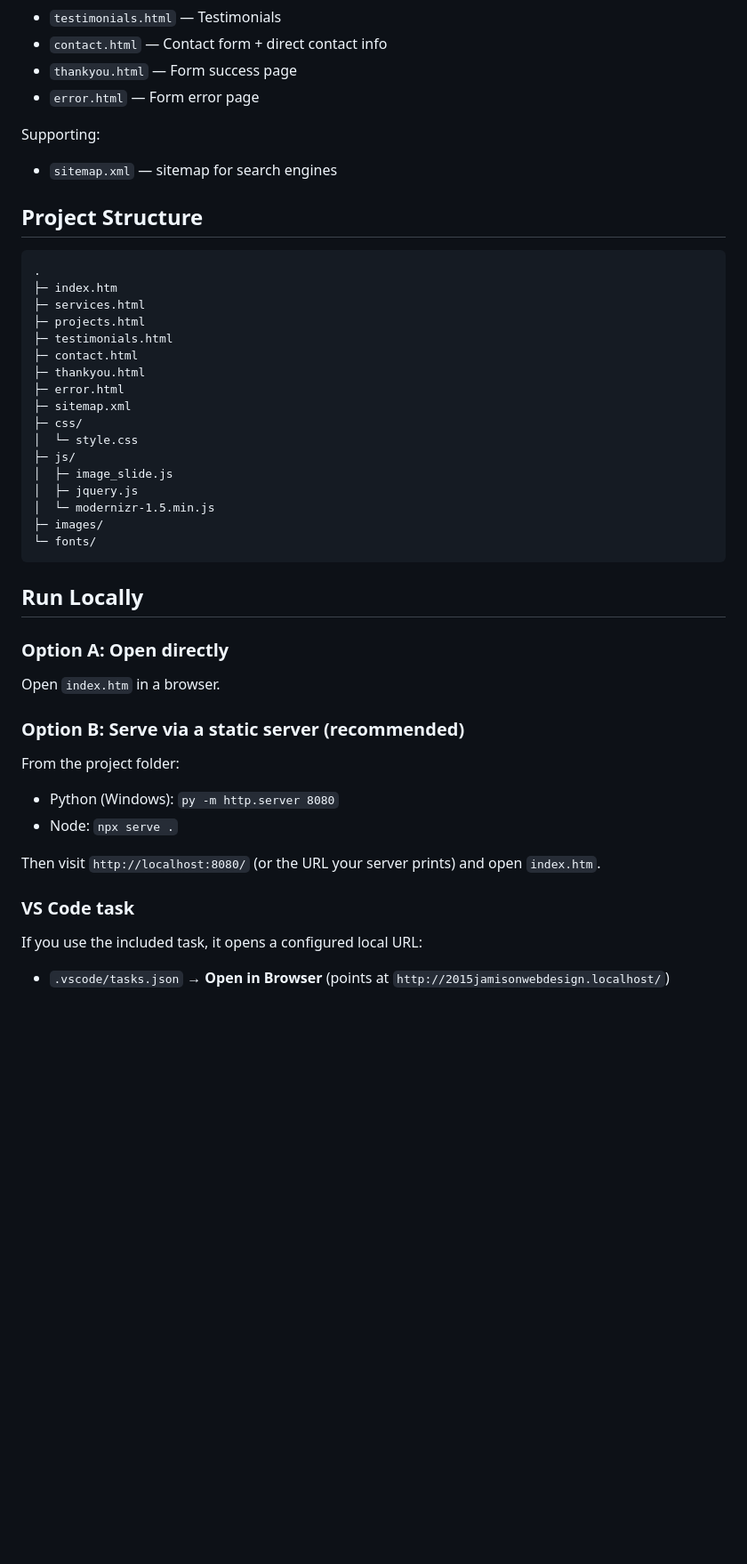
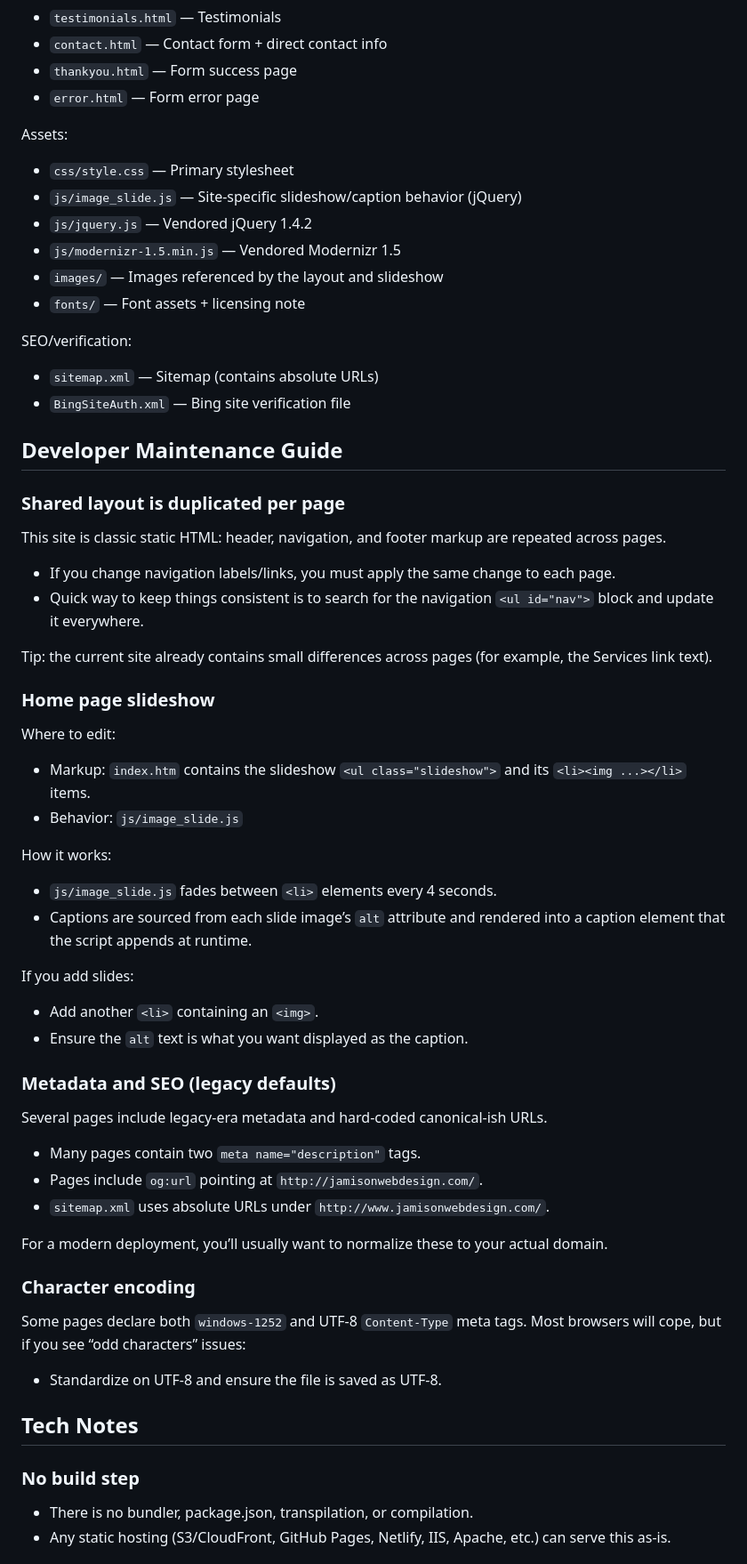
Before and after one commit to FrankJamison/2015JamisonWebDesign, a Markdown page: README.md, the part around one of its changes. Shown at 89% size. GitHub-like rendering; blank space fills up the shorter version.

````diff
--- a/README.md
+++ b/README.md
@@ -41,49 +76,68 @@ Static, multi‑page “brochure” website showcasing web design services and p
 - `thankyou.html` — Form success page
 - `error.html` — Form error page
 
-Supporting:
+Assets:
 
-- `sitemap.xml` — sitemap for search engines
+- `css/style.css` — Primary stylesheet
+- `js/image_slide.js` — Site-specific slideshow/caption behavior (jQuery)
+- `js/jquery.js` — Vendored jQuery 1.4.2
+- `js/modernizr-1.5.min.js` — Vendored Modernizr 1.5
+- `images/` — Images referenced by the layout and slideshow
+- `fonts/` — Font assets + licensing note
 
-## Project Structure
+SEO/verification:
 
-```
-.
-├─ index.htm
-├─ services.html
-├─ projects.html
-├─ testimonials.html
-├─ contact.html
-├─ thankyou.html
-├─ error.html
-├─ sitemap.xml
-├─ css/
-│  └─ style.css
-├─ js/
-│  ├─ image_slide.js
-│  ├─ jquery.js
-│  └─ modernizr-1.5.min.js
-├─ images/
-└─ fonts/
-```
+- `sitemap.xml` — Sitemap (contains absolute URLs)
+- `BingSiteAuth.xml` — Bing site verification file
 
-## Run Locally
+## Developer Maintenance Guide
 
-### Option A: Open directly
+### Shared layout is duplicated per page
 
-Open `index.htm` in a browser.
+This site is classic static HTML: header, navigation, and footer markup are repeated across pages.
 
-### Option B: Serve via a static server (recommended)
+- If you change navigation labels/links, you must apply the same change to each page.
+- Quick way to keep things consistent is to search for the navigation `<ul id="nav">` block and update it everywhere.
 
-From the project folder:
+Tip: the current site already contains small differences across pages (for example, the Services link text).
 
-- Python (Windows): `py -m http.server 8080`
-- Node: `npx serve .`
+### Home page slideshow
 
-Then visit `http://localhost:8080/` (or the URL your server prints) and open `index.htm`.
+Where to edit:
 
-### VS Code task
+- Markup: `index.htm` contains the slideshow `<ul class="slideshow">` and its `<li><img ...></li>` items.
+- Behavior: `js/image_slide.js`
 
-If you use the included task, it opens a configured local URL:
+How it works:
 
-- `.vscode/tasks.json` → **Open in Browser** (points at `http://2015jamisonwebdesign.localhost/`)
+- `js/image_slide.js` fades between `<li>` elements every 4 seconds.
+- Captions are sourced from each slide image’s `alt` attribute and rendered into a caption element that the script appends at runtime.
+
+If you add slides:
+
+- Add another `<li>` containing an `<img>`.
+- Ensure the `alt` text is what you want displayed as the caption.
+
+### Metadata and SEO (legacy defaults)
+
+Several pages include legacy-era metadata and hard-coded canonical-ish URLs.
+
+- Many pages contain two `meta name="description"` tags.
+- Pages include `og:url` pointing at `http://jamisonwebdesign.com/`.
+- `sitemap.xml` uses absolute URLs under `http://www.jamisonwebdesign.com/`.
+
+For a modern deployment, you’ll usually want to normalize these to your actual domain.
+
+### Character encoding
+
+Some pages declare both `windows-1252` and UTF-8 `Content-Type` meta tags. Most browsers will cope, but if you see “odd characters” issues:
+
+- Standardize on UTF-8 and ensure the file is saved as UTF-8.
+
+## Tech Notes
+
+### No build step
+
+- There is no bundler, package.json, transpilation, or compilation.
+- Any static hosting (S3/CloudFront, GitHub Pages, Netlify, IIS, Apache, etc.) can serve this as-is.
+
````
Also changed, not shown: other parts of README.md (+96 -35 lines).
